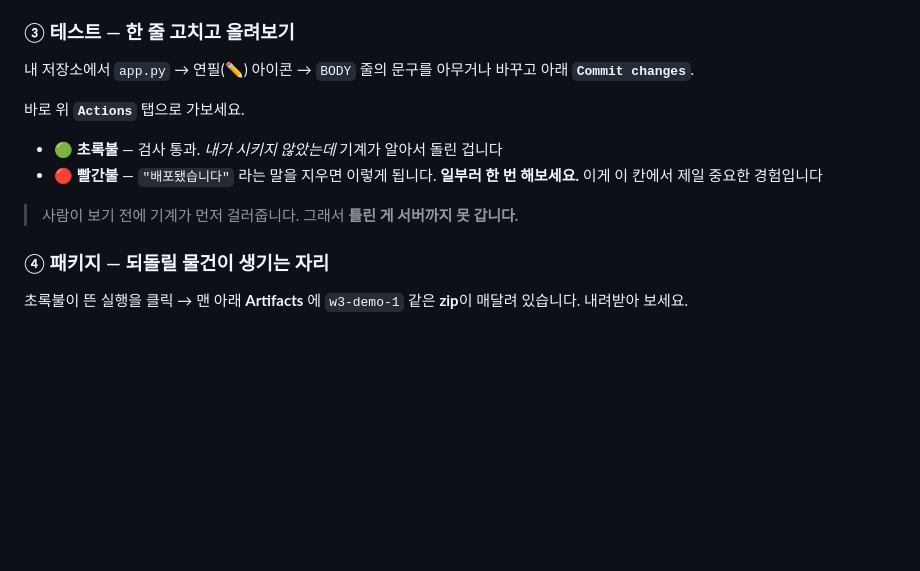
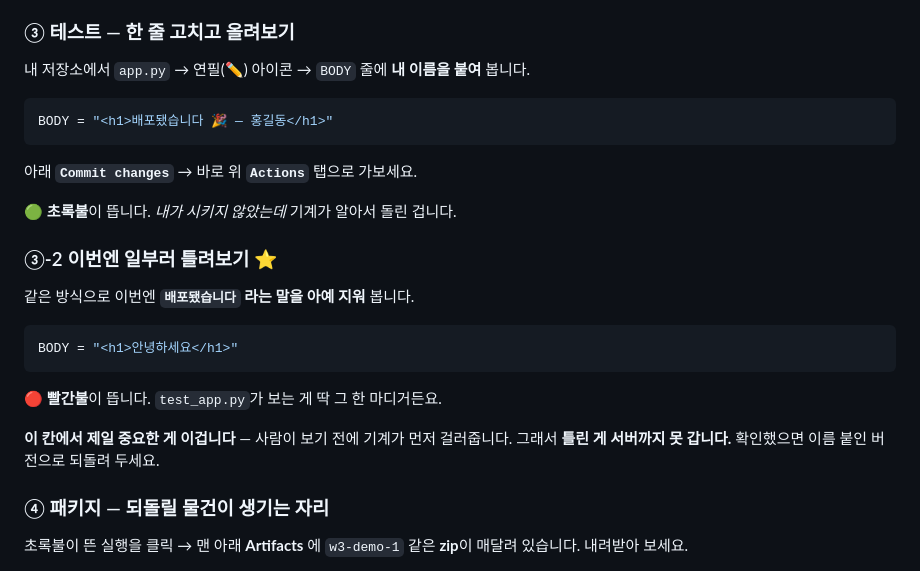
Before and after one commit to seungwon1/w3-demo, a Markdown page: README.md, the part around the change. GitHub-like rendering; blank space fills up the shorter version.

Commit message:
README: keep the green run green before asking for a red one
Telling students to change the BODY text to anything would fail the test on the
first push, so the green step now has them append their name (the checked phrase
survives) and a separate step has them delete the phrase to see red.

````diff
--- a/README.md
+++ b/README.md
@@ -46,16 +46,28 @@ python3 app.py
 
 ### ③ 테스트 — 한 줄 고치고 올려보기
 
-내 저장소에서 `app.py` → 연필(✏️) 아이콘 → `BODY` 줄의 문구를 아무거나 바꾸고
-아래 **`Commit changes`**.
+내 저장소에서 `app.py` → 연필(✏️) 아이콘 → `BODY` 줄에 **내 이름을 붙여** 봅니다.
 
-바로 위 **`Actions`** 탭으로 가보세요.
+```python
+BODY = "<h1>배포됐습니다 🎉 — 홍길동</h1>"
+```
 
-- 🟢 **초록불** — 검사 통과. *내가 시키지 않았는데* 기계가 알아서 돌린 겁니다
-- 🔴 **빨간불** — `"배포됐습니다"` 라는 말을 지우면 이렇게 됩니다.
-  **일부러 한 번 해보세요.** 이게 이 칸에서 제일 중요한 경험입니다
+아래 **`Commit changes`** → 바로 위 **`Actions`** 탭으로 가보세요.
 
-> 사람이 보기 전에 기계가 먼저 걸러줍니다. 그래서 **틀린 게 서버까지 못 갑니다.**
+🟢 **초록불**이 뜹니다. *내가 시키지 않았는데* 기계가 알아서 돌린 겁니다.
+
+### ③-2 이번엔 일부러 틀려보기 ⭐
+
+같은 방식으로 이번엔 **`배포됐습니다` 라는 말을 아예 지워** 봅니다.
+
+```python
+BODY = "<h1>안녕하세요</h1>"
+```
+
+🔴 **빨간불**이 뜹니다. `test_app.py`가 보는 게 딱 그 한 마디거든요.
+
+**이 칸에서 제일 중요한 게 이겁니다** — 사람이 보기 전에 기계가 먼저 걸러줍니다.
+그래서 **틀린 게 서버까지 못 갑니다.** 확인했으면 이름 붙인 버전으로 되돌려 두세요.
 
 ### ④ 패키지 — 되돌릴 물건이 생기는 자리
 
````
